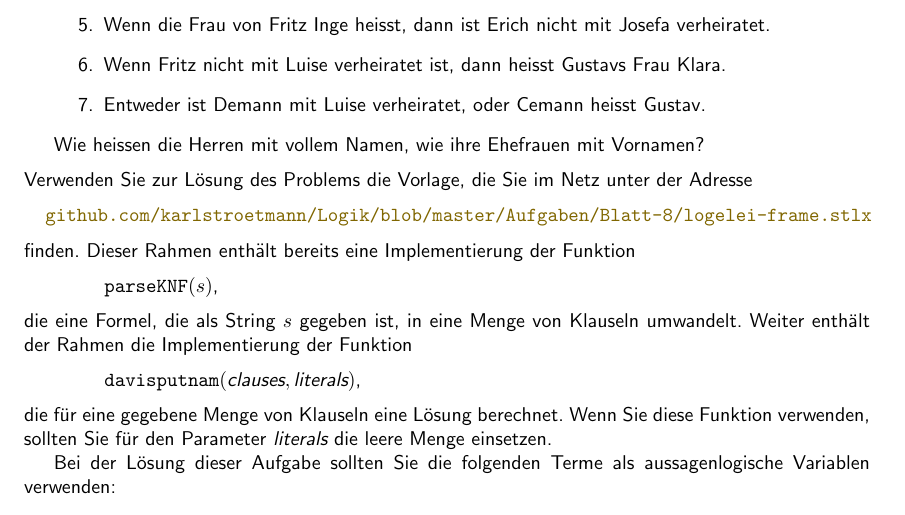
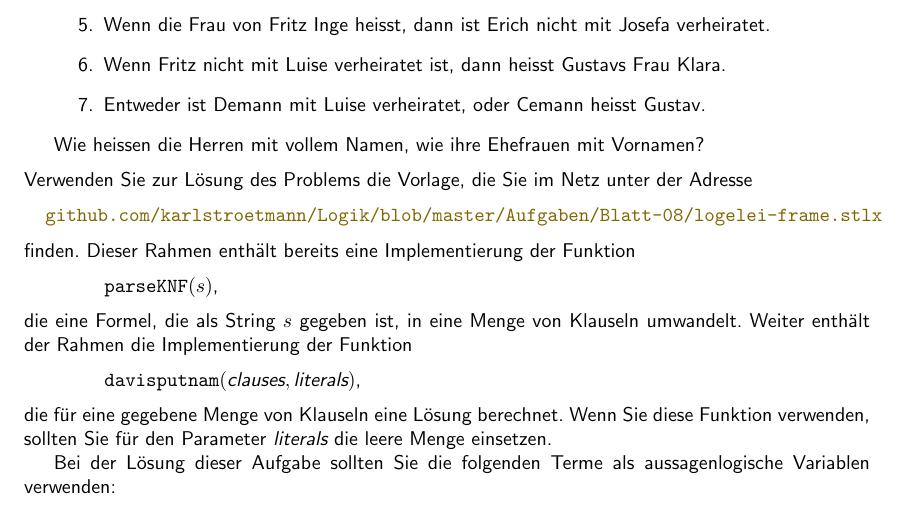
Before and after one commit to karlstroetmann/Logic, a LaTeX document (Aufgaben/Blatt-08/aufgabe.tex): part of page 1 of 2, cut so that both start at the same text. Compiled offline with pdfLaTeX; the source files are stored in an older character set and shown here as Unicode.

Commit message:
link corrected

```diff
--- a/Aufgaben/Blatt-08/aufgabe.tex
+++ b/Aufgaben/Blatt-08/aufgabe.tex
@@ -73,7 +73,7 @@ Wie heissen die Herren mit vollem Namen, wie ihre Ehefrauen mit Vornamen?
 \noindent
 \\[0.2cm]
 \hspace*{0.3cm}
-\href{https://github.com/karlstroetmann/Logik/blob/master/Aufgaben/Blatt-8/logelei-frame.stlx}{\texttt{github.com/karlstroetmann/Logik/blob/master/Aufgaben/Blatt-8/logelei-frame.stlx}}
+\href{https://github.com/karlstroetmann/Logik/blob/master/Aufgaben/Blatt-08/logelei-frame.stlx}{\texttt{github.com/karlstroetmann/Logik/blob/master/Aufgaben/Blatt-08/logelei-frame.stlx}}
 \\[0.2cm]
 finden.  Dieser Rahmen enthält bereits eine Implementierung der Funktion
 \\[0.2cm]
```
Also changed, not shown: Aufgaben/Blatt-08/aufgabe.pdf, 1 other file.
